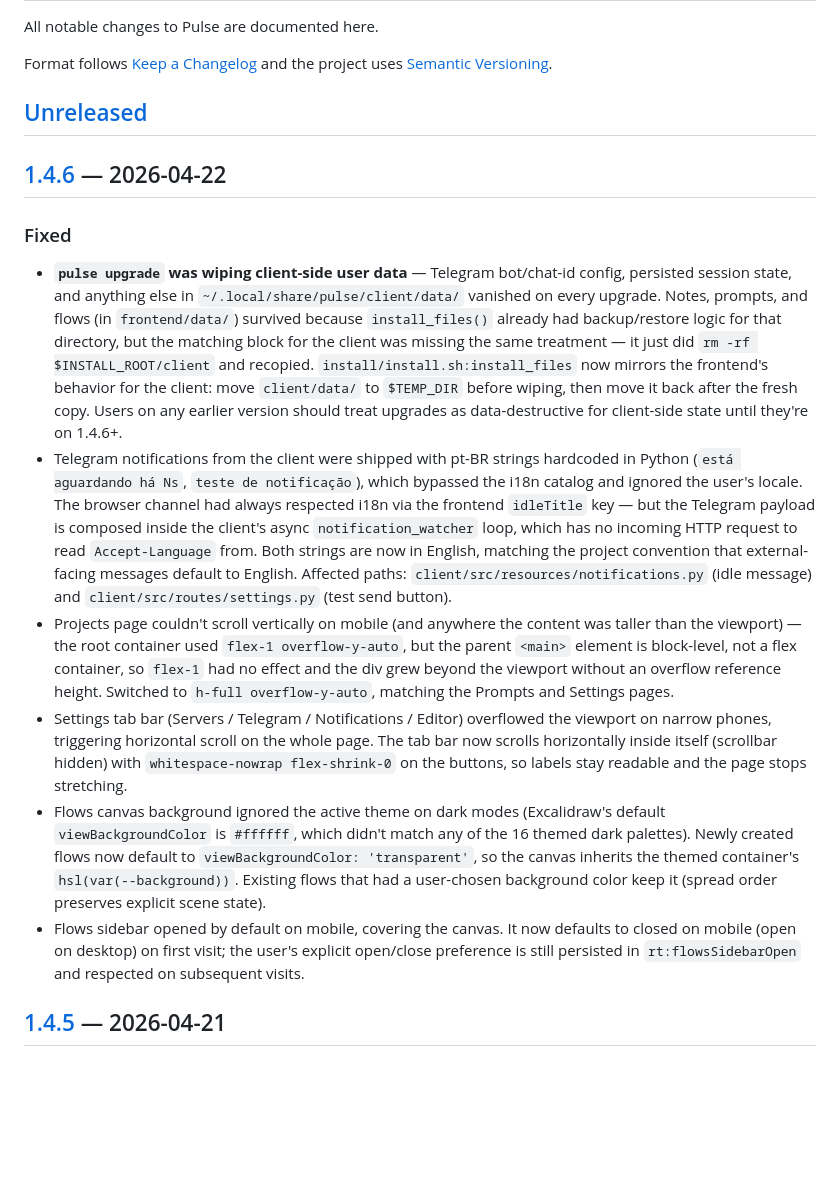
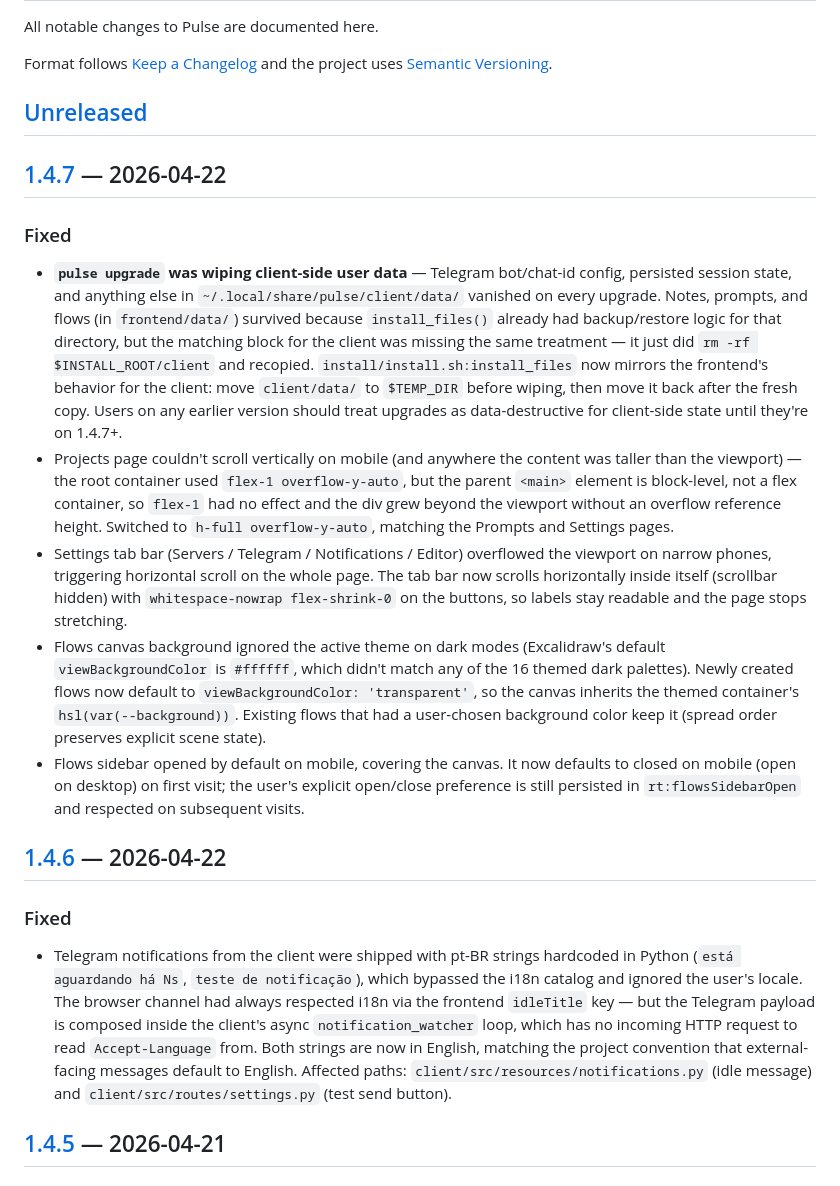
Before and after one commit to kevinzezel/pulse, a Markdown page: CHANGELOG.md, the part around one of its changes. Drawn GitHub-style; blank space fills up the shorter version.

Commit message:
docs(changelog): split 1.4.6 into 1.4.6 (EN Telegram) + 1.4.7 (client/data preserve + mobile polish)

```diff
--- a/CHANGELOG.md
+++ b/CHANGELOG.md
@@ -6,16 +6,21 @@ Format follows [Keep a Changelog](https://keepachangelog.com/en/1.1.0/) and the
 
 ## [Unreleased]
 
+## [1.4.7] — 2026-04-22
+
+### Fixed
+
+- **`pulse upgrade` was wiping client-side user data** — Telegram bot/chat-id config, persisted session state, and anything else in `~/.local/share/pulse/client/data/` vanished on every upgrade. Notes, prompts, and flows (in `frontend/data/`) survived because `install_files()` already had backup/restore logic for that directory, but the matching block for the client was missing the same treatment — it just did `rm -rf $INSTALL_ROOT/client` and recopied. `install/install.sh:install_files` now mirrors the frontend's behavior for the client: move `client/data/` to `$TEMP_DIR` before wiping, then move it back after the fresh copy. Users on any earlier version should treat upgrades as data-destructive for client-side state until they're on 1.4.7+.
+- Projects page couldn't scroll vertically on mobile (and anywhere the content was taller than the viewport) — the root container used `flex-1 overflow-y-auto`, but the parent `<main>` element is block-level, not a flex container, so `flex-1` had no effect and the div grew beyond the viewport without an overflow reference height. Switched to `h-full overflow-y-auto`, matching the Prompts and Settings pages.
+- Settings tab bar (Servers / Telegram / Notifications / Editor) overflowed the viewport on narrow phones, triggering horizontal scroll on the whole page. The tab bar now scrolls horizontally inside itself (scrollbar hidden) with `whitespace-nowrap flex-shrink-0` on the buttons, so labels stay readable and the page stops stretching.
+- Flows canvas background ignored the active theme on dark modes (Excalidraw's default `viewBackgroundColor` is `#ffffff`, which didn't match any of the 16 themed dark palettes). Newly created flows now default to `viewBackgroundColor: 'transparent'`, so the canvas inherits the themed container's `hsl(var(--background))`. Existing flows that had a user-chosen background color keep it (spread order preserves explicit scene state).
+- Flows sidebar opened by default on mobile, covering the canvas. It now defaults to closed on mobile (open on desktop) on first visit; the user's explicit open/close preference is still persisted in `rt:flowsSidebarOpen` and respected on subsequent visits.
+
 ## [1.4.6] — 2026-04-22
 
 ### Fixed
 
-- **`pulse upgrade` was wiping client-side user data** — Telegram bot/chat-id config, persisted session state, and anything else in `~/.local/share/pulse/client/data/` vanished on every upgrade. Notes, prompts, and flows (in `frontend/data/`) survived because `install_files()` already had backup/restore logic for that directory, but the matching block for the client was missing the same treatment — it just did `rm -rf $INSTALL_ROOT/client` and recopied. `install/install.sh:install_files` now mirrors the frontend's behavior for the client: move `client/data/` to `$TEMP_DIR` before wiping, then move it back after the fresh copy. Users on any earlier version should treat upgrades as data-destructive for client-side state until they're on 1.4.6+.
 - Telegram notifications from the client were shipped with pt-BR strings hardcoded in Python (`está aguardando há Ns`, `teste de notificação`), which bypassed the i18n catalog and ignored the user's locale. The browser channel had always respected i18n via the frontend `idleTitle` key — but the Telegram payload is composed inside the client's async `notification_watcher` loop, which has no incoming HTTP request to read `Accept-Language` from. Both strings are now in English, matching the project convention that external-facing messages default to English. Affected paths: `client/src/resources/notifications.py` (idle message) and `client/src/routes/settings.py` (test send button).
-- Projects page couldn't scroll vertically on mobile (and anywhere the content was taller than the viewport) — the root container used `flex-1 overflow-y-auto`, but the parent `<main>` element is block-level, not a flex container, so `flex-1` had no effect and the div grew beyond the viewport without an overflow reference height. Switched to `h-full overflow-y-auto`, matching the Prompts and Settings pages.
-- Settings tab bar (Servers / Telegram / Notifications / Editor) overflowed the viewport on narrow phones, triggering horizontal scroll on the whole page. The tab bar now scrolls horizontally inside itself (scrollbar hidden) with `whitespace-nowrap flex-shrink-0` on the buttons, so labels stay readable and the page stops stretching.
-- Flows canvas background ignored the active theme on dark modes (Excalidraw's default `viewBackgroundColor` is `#ffffff`, which didn't match any of the 16 themed dark palettes). Newly created flows now default to `viewBackgroundColor: 'transparent'`, so the canvas inherits the themed container's `hsl(var(--background))`. Existing flows that had a user-chosen background color keep it (spread order preserves explicit scene state).
-- Flows sidebar opened by default on mobile, covering the canvas. It now defaults to closed on mobile (open on desktop) on first visit; the user's explicit open/close preference is still persisted in `rt:flowsSidebarOpen` and respected on subsequent visits.
 
 ## [1.4.5] — 2026-04-21
 
```
Also changed, not shown: other parts of CHANGELOG.md (+2 -1 lines).
